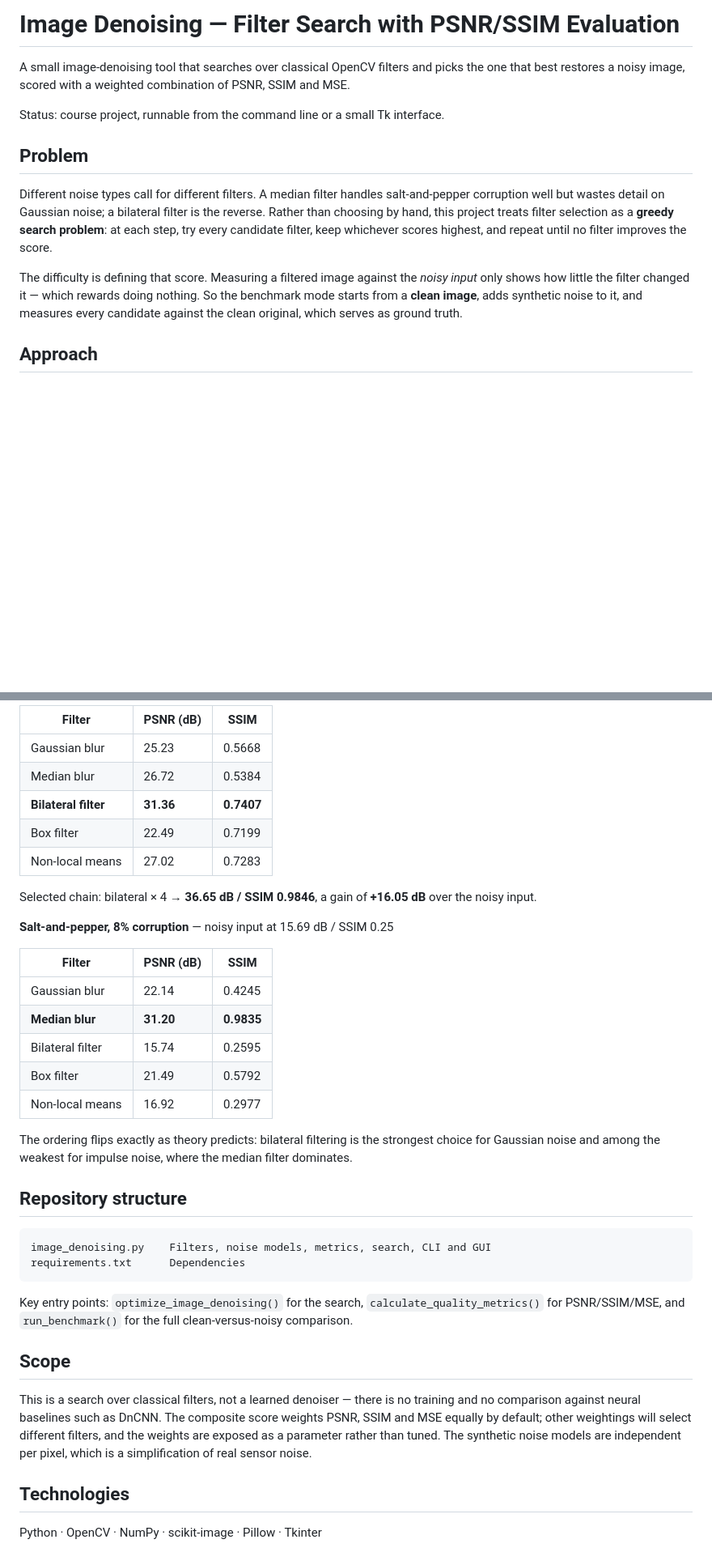
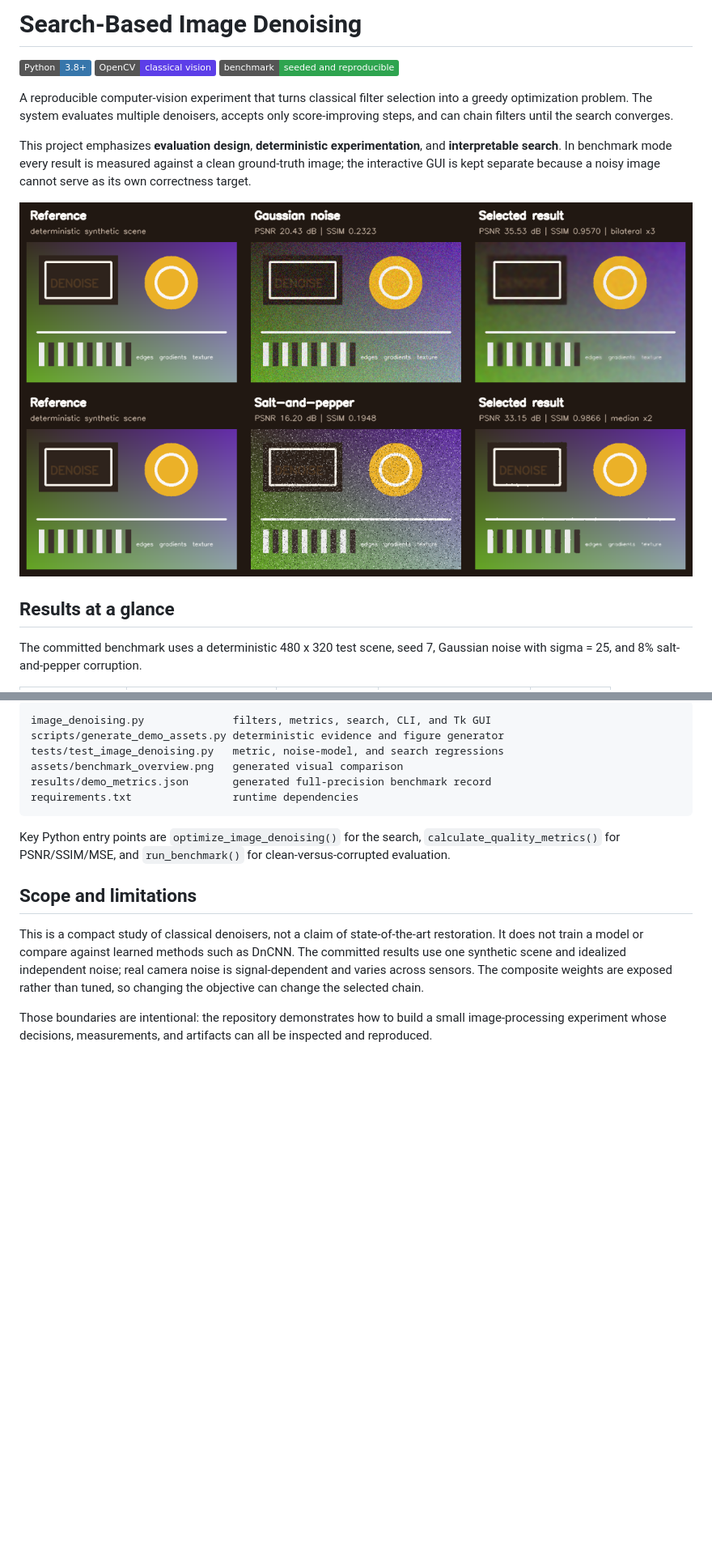
Before and after one commit to coderyaz856/Image-denoising---Python, a Markdown page: README.md, 2 parts joined by grey strips. Shown at 81% size. Drawn GitHub-style; pictures changed too: assets/benchmark_overview.png (added); badges without logos; blank space fills up the shorter version.

````diff
--- a/README.md
+++ b/README.md
@@ -1,14 +1,16 @@
-# Image Denoising — Filter Search with PSNR/SSIM Evaluation
+# Search-Based Image Denoising
 
-A small image-denoising tool that searches over classical OpenCV filters and picks the one that best restores a noisy image, scored with a weighted combination of PSNR, SSIM and MSE.
+[![Python 3.8+](https://img.shields.io/badge/Python-3.8%2B-3776AB?logo=python&logoColor=white)](https://www.python.org/)
+[![OpenCV](https://img.shields.io/badge/OpenCV-classical%20vision-5C3EE8?logo=opencv&logoColor=white)](https://opencv.org/)
+[![Reproducible benchmark](https://img.shields.io/badge/benchmark-seeded%20and%20reproducible-2ea44f)](results/demo_metrics.json)
 
-Status: course project, runnable from the command line or a small Tk interface.
+A reproducible computer-vision experiment that turns classical filter selection into a greedy optimization problem. The system evaluates multiple denoisers, accepts only score-improving steps, and can chain filters until the search converges.
 
-## Problem
+This project emphasizes **evaluation design**, **deterministic experimentation**, and **interpretable search**. In benchmark mode every result is measured against a clean ground-truth image; the interactive GUI is kept separate because a noisy image cannot serve as its own correctness target.
 
-Different noise types call for different filters. A median filter handles salt-and-pepper corruption well but wastes detail on Gaussian noise; a bilateral filter is the reverse. Rather than choosing by hand, this project treats filter selection as a **greedy search problem**: at each step, try every candidate filter, keep whichever scores highest, and repeat until no filter improves the score.
+![Ground truth, noisy inputs, and filter-search results](assets/benchmark_overview.png)
 
-The difficulty is defining that score. Measuring a filtered image against the *noisy input* only shows how little the filter changed it — which rewards doing nothing. So the benchmark mode starts from a **clean image**, adds synthetic noise to it, and measures every candidate against the clean original, which serves as ground truth.
+## Results at a glance
 
-## Approach
+The committed benchmark uses a deterministic 480 x 320 test scene, seed 7, Gaussian noise with sigma = 25, and 8% salt-and-pepper corruption.
 
@@ -76,39 +124,17 @@ The search recovers the appropriate filter for each noise type without being tol
 
-| Filter | PSNR (dB) | SSIM |
-| --- | --- | --- |
-| Gaussian blur | 25.23 | 0.5668 |
-| Median blur | 26.72 | 0.5384 |
-| **Bilateral filter** | **31.36** | **0.7407** |
-| Box filter | 22.49 | 0.7199 |
-| Non-local means | 27.02 | 0.7283 |
-
-Selected chain: bilateral × 4 → **36.65 dB / SSIM 0.9846**, a gain of **+16.05 dB** over the noisy input.
-
-**Salt-and-pepper, 8% corruption** — noisy input at 15.69 dB / SSIM 0.25
-
-| Filter | PSNR (dB) | SSIM |
-| --- | --- | --- |
-| Gaussian blur | 22.14 | 0.4245 |
-| **Median blur** | **31.20** | **0.9835** |
-| Bilateral filter | 15.74 | 0.2595 |
-| Box filter | 21.49 | 0.5792 |
-| Non-local means | 16.92 | 0.2977 |
-
-The ordering flips exactly as theory predicts: bilateral filtering is the strongest choice for Gaussian noise and among the weakest for impulse noise, where the median filter dominates.
-
-## Repository structure
-
-```
-image_denoising.py    Filters, noise models, metrics, search, CLI and GUI
-requirements.txt      Dependencies
+```text
+image_denoising.py              filters, metrics, search, CLI, and Tk GUI
+scripts/generate_demo_assets.py deterministic evidence and figure generator
+tests/test_image_denoising.py   metric, noise-model, and search regressions
+assets/benchmark_overview.png   generated visual comparison
+results/demo_metrics.json       generated full-precision benchmark record
+requirements.txt                runtime dependencies
 ```
 
-Key entry points: `optimize_image_denoising()` for the search, `calculate_quality_metrics()` for PSNR/SSIM/MSE, and `run_benchmark()` for the full clean-versus-noisy comparison.
+Key Python entry points are `optimize_image_denoising()` for the search, `calculate_quality_metrics()` for PSNR/SSIM/MSE, and `run_benchmark()` for clean-versus-corrupted evaluation.
 
-## Scope
+## Scope and limitations
 
-This is a search over classical filters, not a learned denoiser — there is no training and no comparison against neural baselines such as DnCNN. The composite score weights PSNR, SSIM and MSE equally by default; other weightings will select different filters, and the weights are exposed as a parameter rather than tuned. The synthetic noise models are independent per pixel, which is a simplification of real sensor noise.
+This is a compact study of classical denoisers, not a claim of state-of-the-art restoration. It does not train a model or compare against learned methods such as DnCNN. The committed results use one synthetic scene and idealized independent noise; real camera noise is signal-dependent and varies across sensors. The composite weights are exposed rather than tuned, so changing the objective can change the selected chain.
 
-## Technologies
-
-Python · OpenCV · NumPy · scikit-image · Pillow · Tkinter
+Those boundaries are intentional: the repository demonstrates how to build a small image-processing experiment whose decisions, measurements, and artifacts can all be inspected and reproduced.
````
Also changed, not shown: other parts of README.md (+77 -31 lines), 3 other files.
